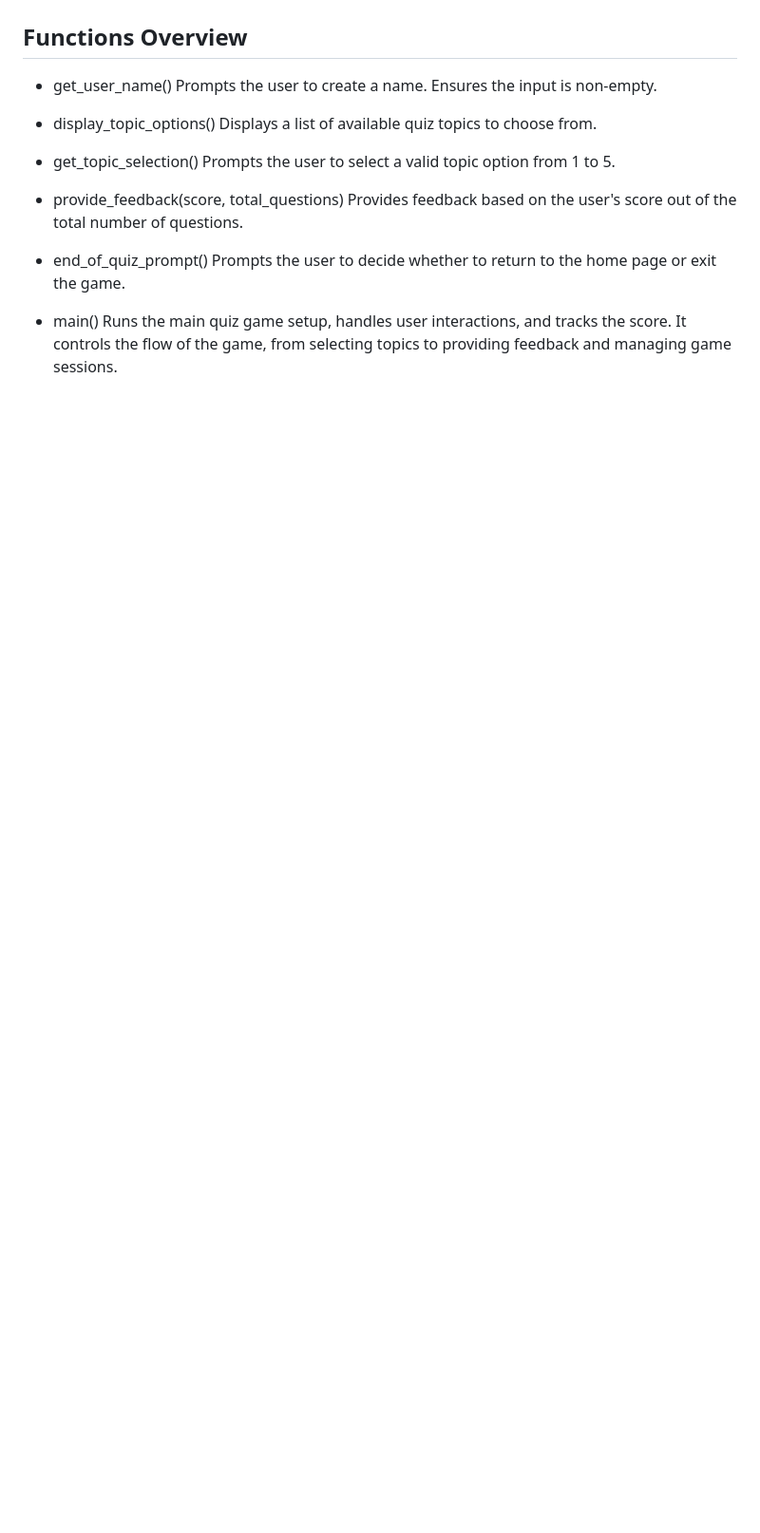
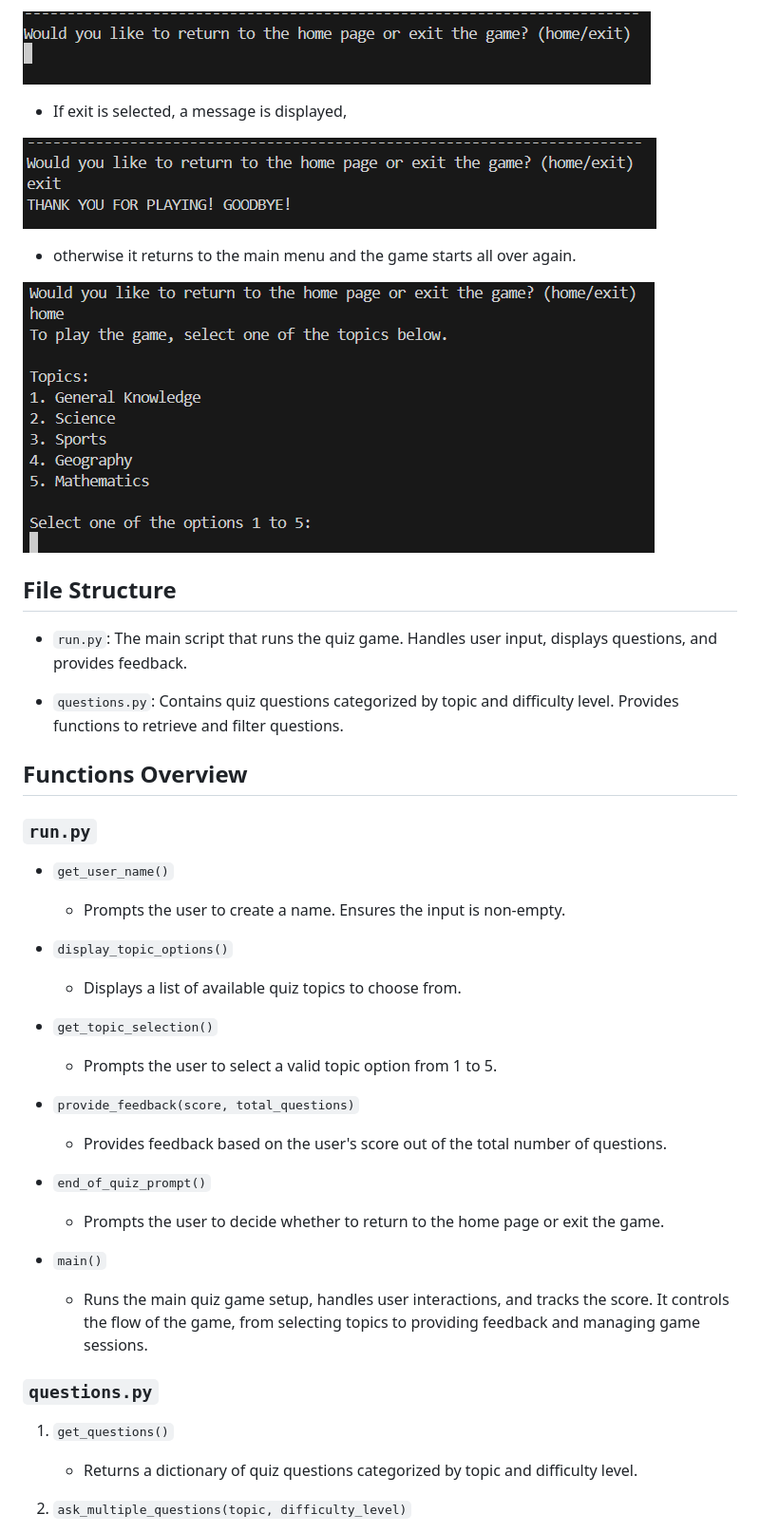
Before and after one commit to HBica05/MindMastery, a Markdown page: README.md, the part around the change printed below. Shown: that part at 95% size. Rendered like a GitHub page; pictures changed too: image-13.png (added), image-14.png (added), image-15.png (added); blank space fills up the shorter version.

Commit message:
Add a more detailed function overview in the README file

```diff
--- a/README.md
+++ b/README.md
@@ -65,21 +96,40 @@ The MIND MASTER Quiz Game is a Python-based quiz application that allows users t
+![alt text](image-13.png)
+
+   * If exit is selected, a message is displayed,
+
+![alt text](image-14.png)
+
+   * otherwise it returns to the main menu and the game starts all over again.
+
+![alt text](image-15.png)
+
+## File Structure
+* `run.py`: The main script that runs the quiz game. Handles user input, displays questions, and provides feedback.
+
+* `questions.py`: Contains quiz questions categorized by topic and difficulty level. Provides functions to retrieve and filter questions.
 
 ## Functions Overview
+### `run.py`
+* `get_user_name()`
+    * Prompts the user to create a name. Ensures the input is non-empty.
 
-* get_user_name()
-Prompts the user to create a name. Ensures the input is non-empty.
+* `display_topic_options()`
+    * Displays a list of available quiz topics to choose from.
 
-* display_topic_options()
-Displays a list of available quiz topics to choose from.
+* `get_topic_selection()`
+    * Prompts the user to select a valid topic option from 1 to 5.
 
-* get_topic_selection()
-Prompts the user to select a valid topic option from 1 to 5.
+* `provide_feedback(score, total_questions)`
+    * Provides feedback based on the user's score out of the total number of questions.
 
-* provide_feedback(score, total_questions)
-Provides feedback based on the user's score out of the total number of questions.
+* `end_of_quiz_prompt()`
+    * Prompts the user to decide whether to return to the home page or exit the game.
 
-* end_of_quiz_prompt()
-Prompts the user to decide whether to return to the home page or exit the game.
+* `main()`
+    * Runs the main quiz game setup, handles user interactions, and tracks the score. It controls the flow of the game, from selecting topics to providing feedback and managing game sessions.
+### `questions.py`
+1. `get_questions()`
 
-* main()
-Runs the main quiz game setup, handles user interactions, and tracks the score. It controls the flow of the game, from selecting topics to providing feedback and managing game sessions.
+    * Returns a dictionary of quiz questions categorized by topic and difficulty level.
+2. `ask_multiple_questions(topic, difficulty_level)`
 
```
Also changed, not shown: other parts of README.md (+57 -13 lines), image-10.png (added), image-11.png (added), image-12.png (added).
